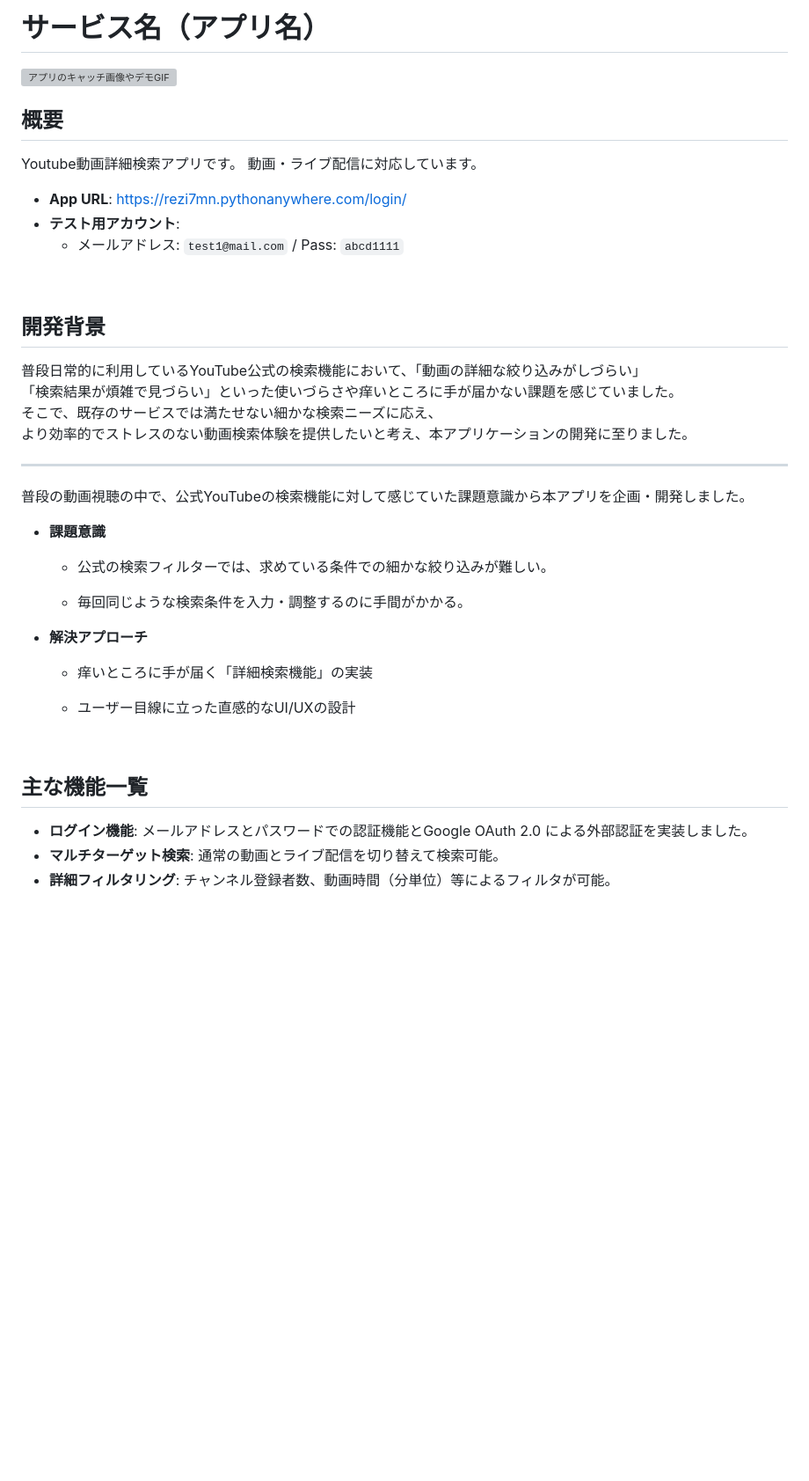
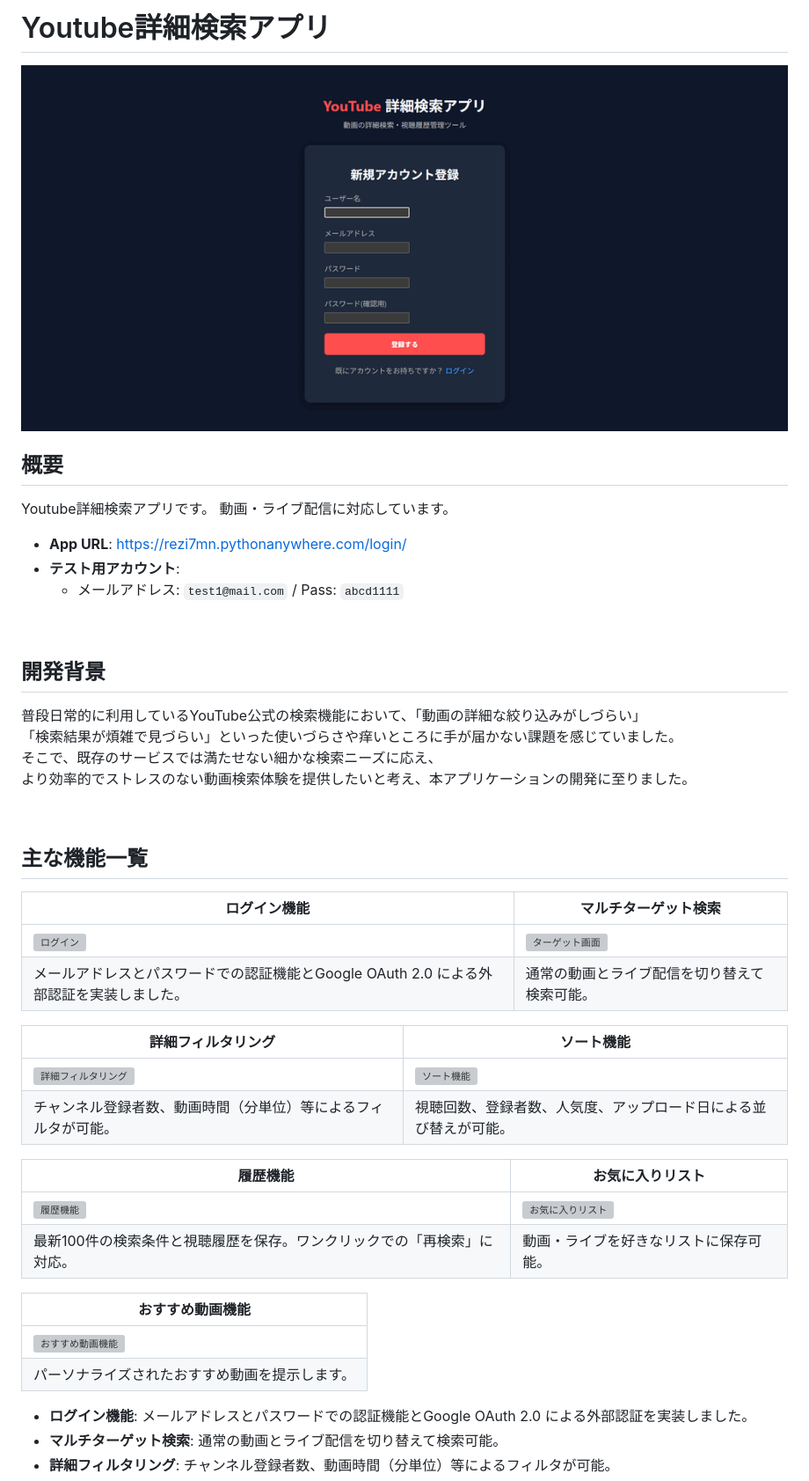
Before and after one commit to rezi7mn/youtube_search, a Markdown page: README.md, the part around the change. Shown at 88% size. Rendered like a GitHub page; blank space fills up the shorter version; grey boxes are pictures that could not be loaded.

```diff
--- a/README.md
+++ b/README.md
@@ -1,9 +1,9 @@
-# サービス名（アプリ名）
+# Youtube詳細検索アプリ
 
-![アプリのキャッチ画像やデモGIF](URL)
+![アプリのキャッチ画像やデモGIF](Youtube_search_django/image/demoGIF.gif)
 
 ## 概要
-Youtube動画詳細検索アプリです。
+Youtube詳細検索アプリです。
 動画・ライブ配信に対応しています。
 - **App URL**: https://rezi7mn.pythonanywhere.com/login/
 - **テスト用アカウント**:
@@ -17,24 +17,29 @@ Youtube動画詳細検索アプリです。
 そこで、既存のサービスでは満たせない細かな検索ニーズに応え、
 より効率的でストレスのない動画検索体験を提供したいと考え、本アプリケーションの開発に至りました。
 
----
-普段の動画視聴の中で、公式YouTubeの検索機能に対して感じていた課題意識から本アプリを企画・開発しました。
-
-* **課題意識**
-
-  * 公式の検索フィルターでは、求めている条件での細かな絞り込みが難しい。
-
-  * 毎回同じような検索条件を入力・調整するのに手間がかかる。
-
-* **解決アプローチ**
-
-  * 痒いところに手が届く「詳細検索機能」の実装
-
-  * ユーザー目線に立った直感的なUI/UXの設計
-
 <br />
 
 ## 主な機能一覧
+| ログイン機能 | マルチターゲット検索 |
+| ---- | ---- |
+| ![ログイン]() | ![ターゲット画面]() |
+| メールアドレスとパスワードでの認証機能とGoogle OAuth 2.0 による外部認証を実装しました。 | 通常の動画とライブ配信を切り替えて検索可能。 |
+
+| 詳細フィルタリング | ソート機能 |
+| ---- | ---- |
+| ![詳細フィルタリング]() | ![ソート機能]() |
+| チャンネル登録者数、動画時間（分単位）等によるフィルタが可能。 | 視聴回数、登録者数、人気度、アップロード日による並び替えが可能。 |
+
+| 履歴機能 | お気に入りリスト |
+| ---- | ---- |
+| ![履歴機能]() | ![お気に入りリスト]() |
+| 最新100件の検索条件と視聴履歴を保存。ワンクリックでの「再検索」に対応。 | 動画・ライブを好きなリストに保存可能。 |
+
+| おすすめ動画機能 |
+| ---- |
+| ![おすすめ動画機能]() |
+| パーソナライズされたおすすめ動画を提示します。 |
+
 * **ログイン機能**: メールアドレスとパスワードでの認証機能とGoogle OAuth 2.0 による外部認証を実装しました。
 * **マルチターゲット検索**: 通常の動画とライブ配信を切り替えて検索可能。
 * **詳細フィルタリング**: チャンネル登録者数、動画時間（分単位）等によるフィルタが可能。
```
